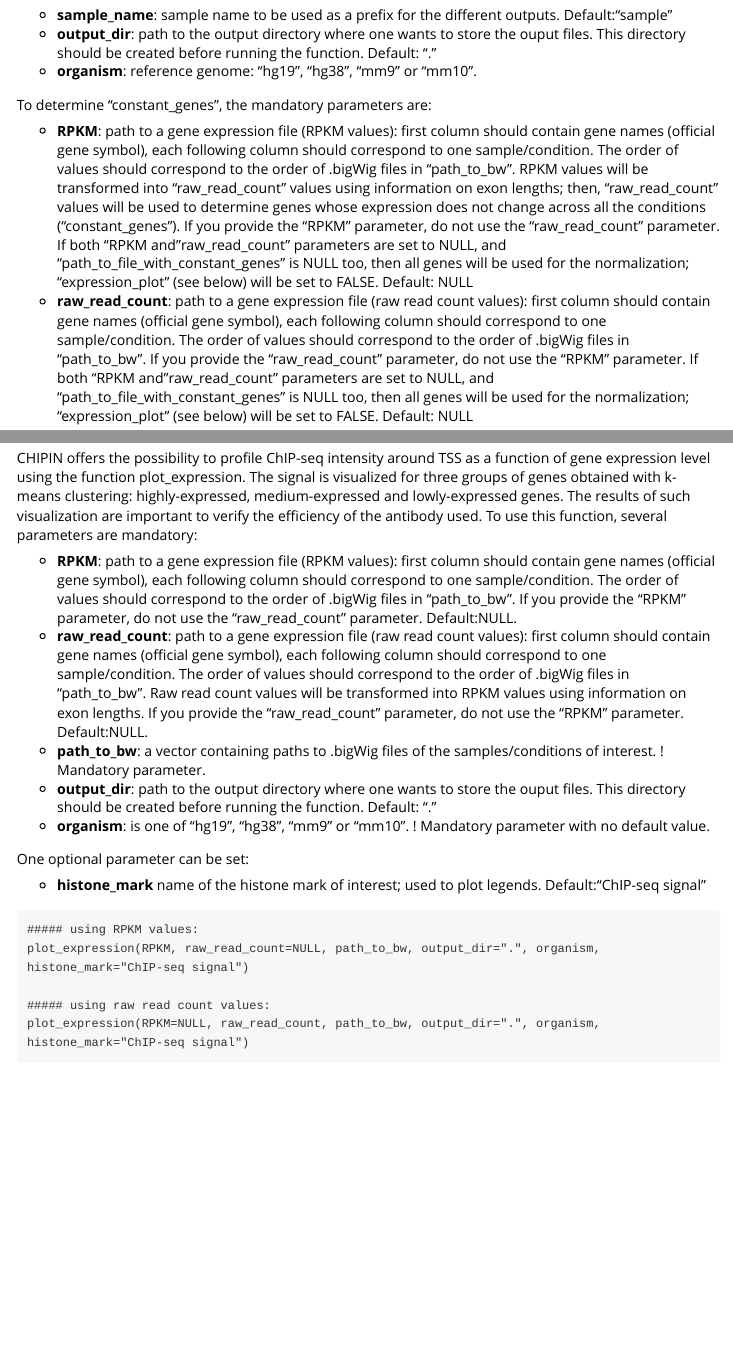
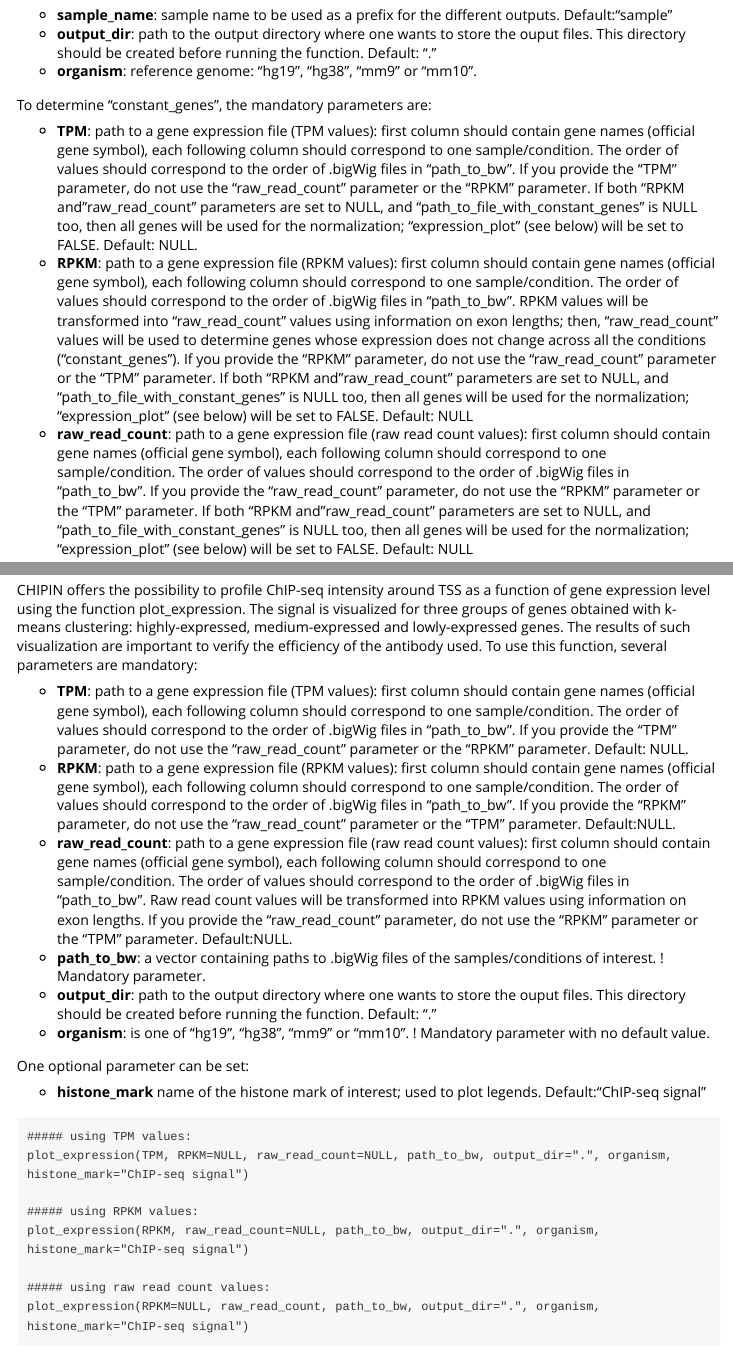
Before and after one commit to BoevaLab/CHIPIN, an R Markdown document (vignettes/CHIPIN-vignette.Rmd): the page in a window 1100 px wide, from 2500 px down, and a second part further down, joined at a grey line. Rendered offline with R 4.5, knitr and Pandoc, with nearby package versions.

Commit message:
Add TPM option

````diff
--- a/vignettes/CHIPIN-vignette.Rmd
+++ b/vignettes/CHIPIN-vignette.Rmd
@@ -91,8 +91,9 @@
 
 To determine “constant_genes”, the mandatory parameters are:
 
-* **RPKM**: path to a gene expression file (RPKM values): first column should contain gene names (official gene symbol), each following column should correspond to one sample/condition. The order of values should correspond to the order of .bigWig files in "path_to_bw". RPKM values will be transformed into "raw_read_count" values using information on exon lengths; then, "raw_read_count" values will be used to determine genes whose expression does not change across all the conditions ("constant_genes"). If you provide the "RPKM" parameter, do not use the "raw_read_count" parameter. If both "RPKM and "raw_read_count" parameters are set to NULL, and "path_to_file_with_constant_genes" is NULL too, then all genes will be used for the normalization; "expression_plot" (see below) will be set to FALSE. Default: NULL
-* **raw_read_count**: path to a gene expression file (raw read count values): first column should contain gene names (official gene symbol), each following column should correspond to one sample/condition. The order of values should correspond to the order of .bigWig files in "path_to_bw". If you provide the "raw_read_count" parameter, do not use the "RPKM" parameter. If both "RPKM and "raw_read_count" parameters are set to NULL, and "path_to_file_with_constant_genes" is NULL too, then all genes will be used for the normalization; "expression_plot" (see below) will be set to FALSE. Default: NULL
+* **TPM**: path to a gene expression file (TPM values): first column should contain gene names (official gene symbol), each following column should correspond to one sample/condition. The order of values should correspond to the order of .bigWig files in "path_to_bw". If you provide the "TPM" parameter, do not use the "raw_read_count" parameter or the "RPKM" parameter. If both "RPKM and "raw_read_count" parameters are set to NULL, and "path_to_file_with_constant_genes" is NULL too, then all genes will be used for the normalization; "expression_plot" (see below) will be set to FALSE. Default: NULL.
+* **RPKM**: path to a gene expression file (RPKM values): first column should contain gene names (official gene symbol), each following column should correspond to one sample/condition. The order of values should correspond to the order of .bigWig files in "path_to_bw". RPKM values will be transformed into "raw_read_count" values using information on exon lengths; then, "raw_read_count" values will be used to determine genes whose expression does not change across all the conditions ("constant_genes"). If you provide the "RPKM" parameter, do not use the "raw_read_count" parameter or the "TPM" parameter. If both "RPKM and "raw_read_count" parameters are set to NULL, and "path_to_file_with_constant_genes" is NULL too, then all genes will be used for the normalization; "expression_plot" (see below) will be set to FALSE. Default: NULL
+* **raw_read_count**: path to a gene expression file (raw read count values): first column should contain gene names (official gene symbol), each following column should correspond to one sample/condition. The order of values should correspond to the order of .bigWig files in "path_to_bw". If you provide the "raw_read_count" parameter, do not use the "RPKM" parameter or the "TPM" parameter. If both "RPKM and "raw_read_count" parameters are set to NULL, and "path_to_file_with_constant_genes" is NULL too, then all genes will be used for the normalization; "expression_plot" (see below) will be set to FALSE. Default: NULL
 
 Optional paramaters:
 * **percentage**: a value between 0 and 1 describing the percentage of the total number of genes that one wants to be defined as "constant_genes". Default: 0.1
@@ -189,8 +190,9 @@
 
 CHIPIN offers the possibility to profile ChIP-seq intensity around TSS as a function of gene expression level using the function plot_expression. The signal is visualized for three groups of genes obtained with k-means clustering: highly-expressed, medium-expressed and lowly-expressed genes. The results of such visualization are important to verify the efficiency of the antibody used. To use this function, several parameters are mandatory:
 
-* **RPKM**: path to a gene expression file (RPKM values): first column should contain gene names (official gene symbol), each following column should correspond to one sample/condition. The order of values should correspond to the order of .bigWig files in "path_to_bw". If you provide the "RPKM" parameter, do not use the "raw_read_count" parameter. Default:NULL.
-* **raw_read_count**: path to a gene expression file (raw read count values): first column should contain gene names (official gene symbol), each following column should correspond to one sample/condition. The order of values should correspond to the order of .bigWig files in "path_to_bw". Raw read count values will be transformed into RPKM values using information on exon lengths. If you provide the "raw_read_count" parameter, do not use the "RPKM" parameter. Default:NULL.
+* **TPM**: path to a gene expression file (TPM values): first column should contain gene names (official gene symbol), each following column should correspond to one sample/condition. The order of values should correspond to the order of .bigWig files in "path_to_bw". If you provide the "TPM" parameter, do not use the "raw_read_count" parameter or the "RPKM" parameter. Default: NULL.
+* **RPKM**: path to a gene expression file (RPKM values): first column should contain gene names (official gene symbol), each following column should correspond to one sample/condition. The order of values should correspond to the order of .bigWig files in "path_to_bw". If you provide the "RPKM" parameter, do not use the "raw_read_count" parameter or the "TPM" parameter. Default:NULL.
+* **raw_read_count**: path to a gene expression file (raw read count values): first column should contain gene names (official gene symbol), each following column should correspond to one sample/condition. The order of values should correspond to the order of .bigWig files in "path_to_bw". Raw read count values will be transformed into RPKM values using information on exon lengths. If you provide the "raw_read_count" parameter, do not use the "RPKM" parameter or the "TPM" parameter. Default:NULL.
 * **path_to_bw**: a vector containing paths to .bigWig files of the samples/conditions of interest. ! Mandatory parameter.
 * **output_dir**: path to the output directory where one wants to store the ouput files. This directory should be created before running the function. Default: "."
 * **organism**: is one of “hg19”, “hg38”, “mm9” or “mm10”. ! Mandatory parameter with no default value.
@@ -200,6 +202,9 @@
 * **histone_mark** name of the histone mark of interest; used to plot legends. Default:"ChIP-seq signal"
 
 ```
+##### using TPM values:
+plot_expression(TPM, RPKM=NULL, raw_read_count=NULL, path_to_bw, output_dir=".", organism, histone_mark="ChIP-seq signal")
+
 ##### using RPKM values:
 plot_expression(RPKM, raw_read_count=NULL, path_to_bw, output_dir=".", organism, histone_mark="ChIP-seq signal")
 
````
